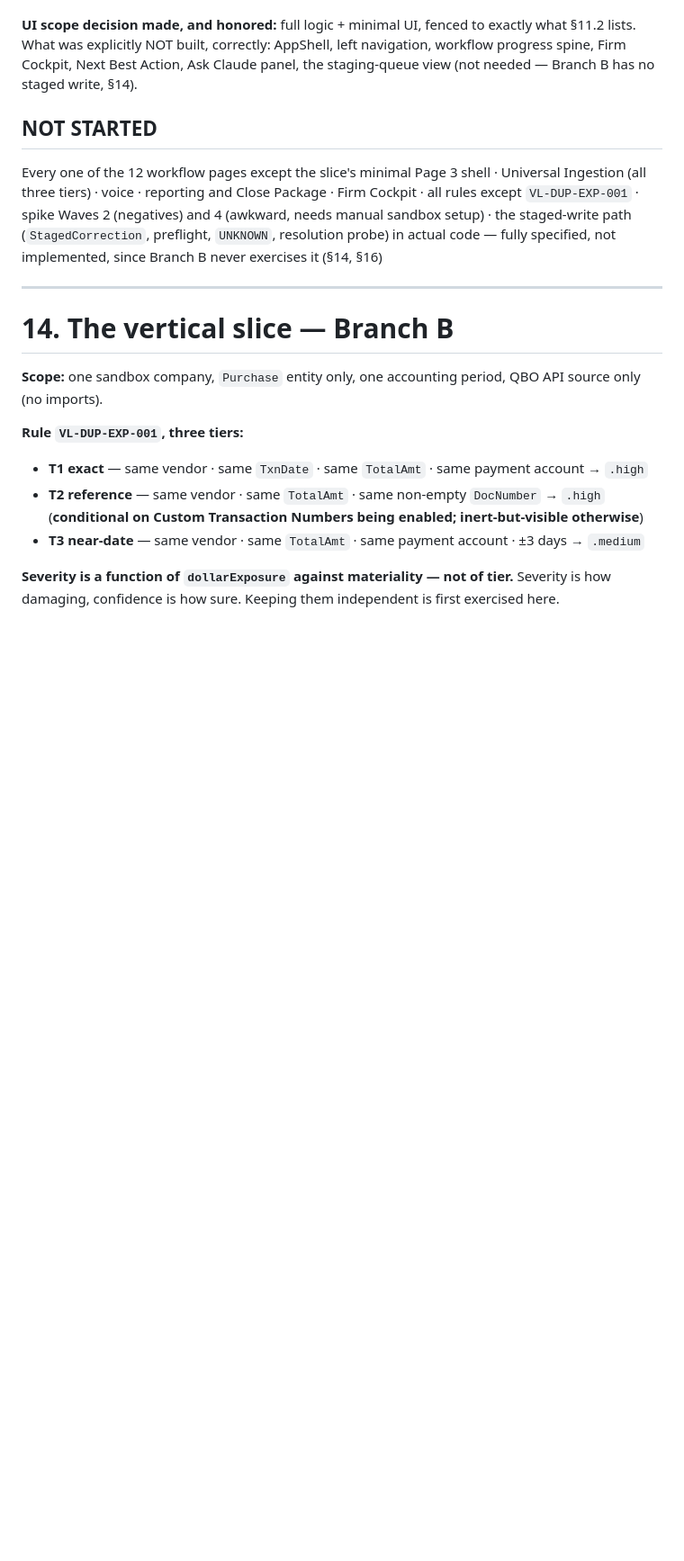
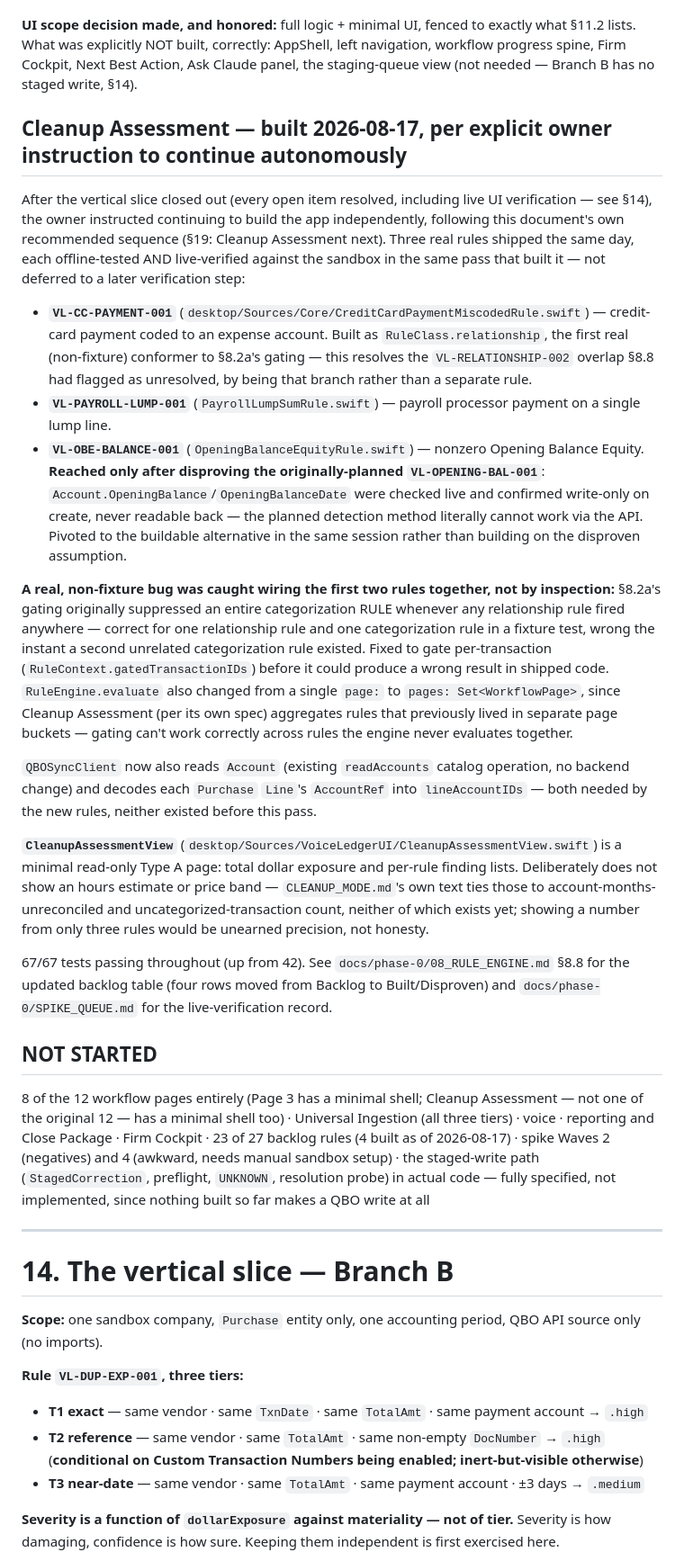
Before and after one commit to BenBranson/voice-ledger-bookkeeping-app, a Markdown page: docs/VOICE_LEDGER_HANDOFF.md, the part around the change. Shown at 90% size. Drawn GitHub-style; blank space fills up the shorter version.

```diff
--- a/docs/VOICE_LEDGER_HANDOFF.md
+++ b/docs/VOICE_LEDGER_HANDOFF.md
@@ -561,9 +561,25 @@ Neither accent nor status. **Production:** solid bar on a dedicated near-black s
 
 **UI scope decision made, and honored:** full logic + minimal UI, fenced to exactly what §11.2 lists. What was explicitly NOT built, correctly: AppShell, left navigation, workflow progress spine, Firm Cockpit, Next Best Action, Ask Claude panel, the staging-queue view (not needed — Branch B has no staged write, §14).
 
+## Cleanup Assessment — built 2026-08-17, per explicit owner instruction to continue autonomously
+
+After the vertical slice closed out (every open item resolved, including live UI verification — see §14), the owner instructed continuing to build the app independently, following this document's own recommended sequence (§19: Cleanup Assessment next). Three real rules shipped the same day, each offline-tested AND live-verified against the sandbox in the same pass that built it — not deferred to a later verification step:
+
+- **`VL-CC-PAYMENT-001`** (`desktop/Sources/Core/CreditCardPaymentMiscodedRule.swift`) — credit-card payment coded to an expense account. Built as `RuleClass.relationship`, the first real (non-fixture) conformer to §8.2a's gating — this resolves the `VL-RELATIONSHIP-002` overlap §8.8 had flagged as unresolved, by being that branch rather than a separate rule.
+- **`VL-PAYROLL-LUMP-001`** (`PayrollLumpSumRule.swift`) — payroll processor payment on a single lump line.
+- **`VL-OBE-BALANCE-001`** (`OpeningBalanceEquityRule.swift`) — nonzero Opening Balance Equity. **Reached only after disproving the originally-planned `VL-OPENING-BAL-001`**: `Account.OpeningBalance`/`OpeningBalanceDate` were checked live and confirmed write-only on create, never readable back — the planned detection method literally cannot work via the API. Pivoted to the buildable alternative in the same session rather than building on the disproven assumption.
+
+**A real, non-fixture bug was caught wiring the first two rules together, not by inspection:** §8.2a's gating originally suppressed an entire categorization RULE whenever any relationship rule fired anywhere — correct for one relationship rule and one categorization rule in a fixture test, wrong the instant a second unrelated categorization rule existed. Fixed to gate per-transaction (`RuleContext.gatedTransactionIDs`) before it could produce a wrong result in shipped code. `RuleEngine.evaluate` also changed from a single `page:` to `pages: Set<WorkflowPage>`, since Cleanup Assessment (per its own spec) aggregates rules that previously lived in separate page buckets — gating can't work correctly across rules the engine never evaluates together.
+
+`QBOSyncClient` now also reads `Account` (existing `readAccounts` catalog operation, no backend change) and decodes each `Purchase` `Line`'s `AccountRef` into `lineAccountIDs` — both needed by the new rules, neither existed before this pass.
+
+**`CleanupAssessmentView`** (`desktop/Sources/VoiceLedgerUI/CleanupAssessmentView.swift`) is a minimal read-only Type A page: total dollar exposure and per-rule finding lists. Deliberately does not show an hours estimate or price band — `CLEANUP_MODE.md`'s own text ties those to account-months-unreconciled and uncategorized-transaction count, neither of which exists yet; showing a number from only three rules would be unearned precision, not honesty.
+
+67/67 tests passing throughout (up from 42). See `docs/phase-0/08_RULE_ENGINE.md` §8.8 for the updated backlog table (four rows moved from Backlog to Built/Disproven) and `docs/phase-0/SPIKE_QUEUE.md` for the live-verification record.
+
 ## NOT STARTED
 
-Every one of the 12 workflow pages except the slice's minimal Page 3 shell · Universal Ingestion (all three tiers) · voice · reporting and Close Package · Firm Cockpit · all rules except `VL-DUP-EXP-001` · spike Waves 2 (negatives) and 4 (awkward, needs manual sandbox setup) · the staged-write path (`StagedCorrection`, preflight, `UNKNOWN`, resolution probe) in actual code — fully specified, not implemented, since Branch B never exercises it (§14, §16)
+8 of the 12 workflow pages entirely (Page 3 has a minimal shell; Cleanup Assessment — not one of the original 12 — has a minimal shell too) · Universal Ingestion (all three tiers) · voice · reporting and Close Package · Firm Cockpit · 23 of 27 backlog rules (4 built as of 2026-08-17) · spike Waves 2 (negatives) and 4 (awkward, needs manual sandbox setup) · the staged-write path (`StagedCorrection`, preflight, `UNKNOWN`, resolution probe) in actual code — fully specified, not implemented, since nothing built so far makes a QBO write at all
 
 ---
 
```
Also changed, not shown: docs/phase-0/08_RULE_ENGINE.md (+29 -15 lines).
